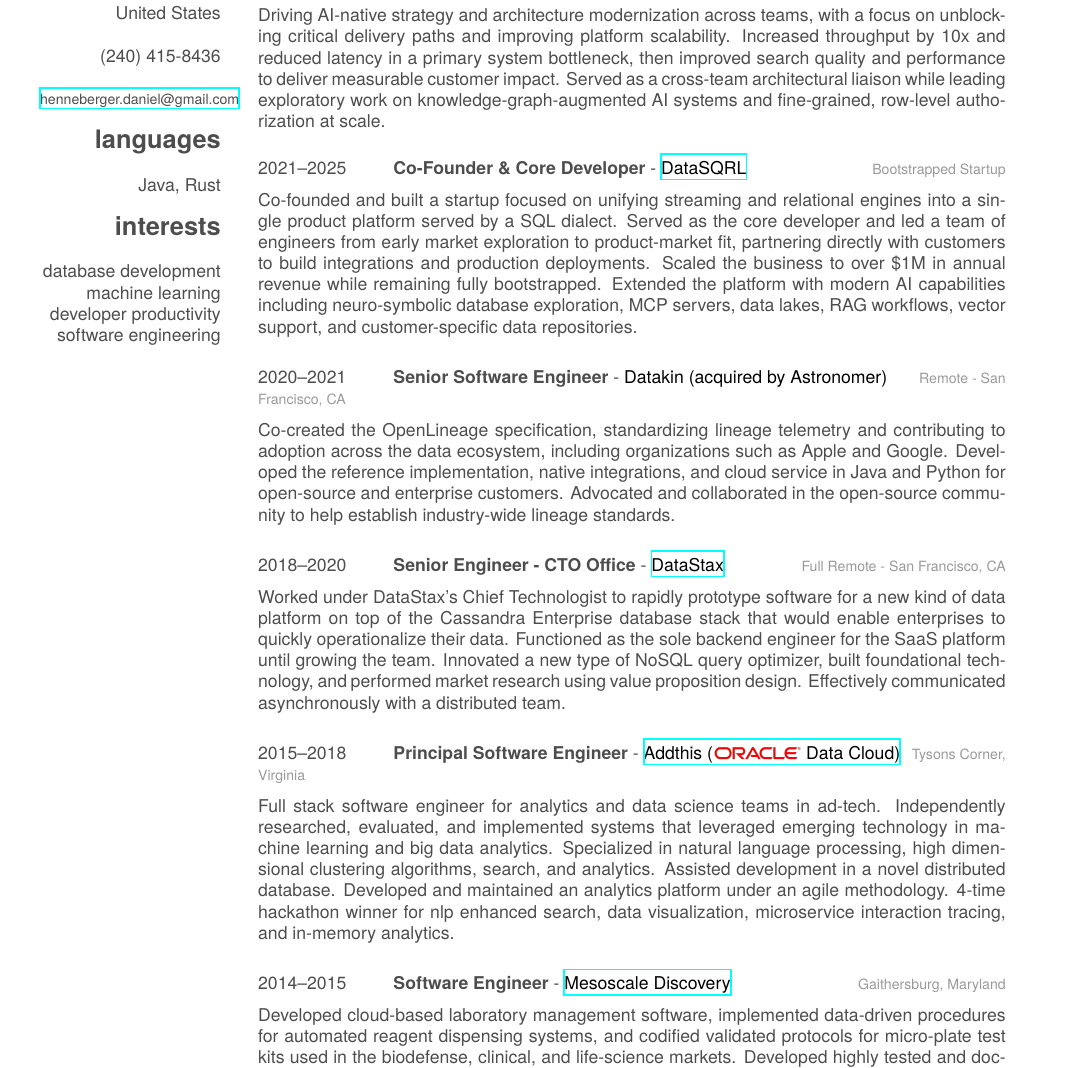
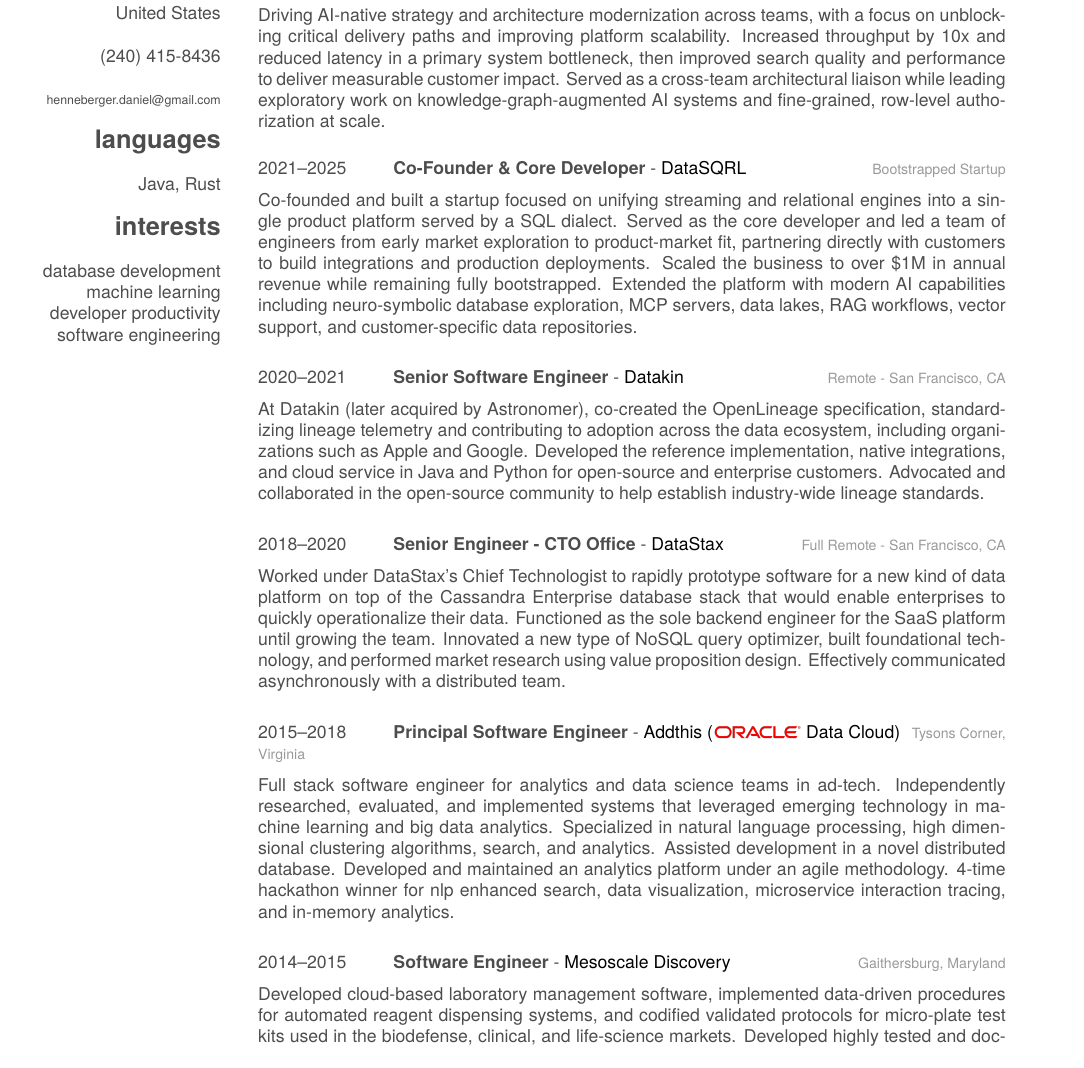
Before and after one commit to henneberger/cv, a LaTeX CV (cv.tex, which reads friggeri-cv.cls): part of page 1 of 2, cut so that both start at the same text. Compiled offline with XeLaTeX; a missing font is replaced by an installed copy or a similar font.

Commit message:
Polish CV formatting and link rendering

```diff
--- a/cv.tex
+++ b/cv.tex
@@ -31,7 +31,7 @@
 ~
 (240) 415-8436
 ~
-{\fontsize{8pt}{10pt}\selectfont\href{mailto:henneberger.daniel@gmail.com}{henneberger.daniel@gmail.com}}
+{\fontsize{7pt}{9pt}\selectfont\href{mailto:henneberger.daniel@gmail.com}{henneberger.daniel@gmail.com}}
 \section{languages}
 ~
 Java, Rust
@@ -67,11 +67,11 @@
 }
 \entry
 {2020--2021}
-{Datakin (acquired by Astronomer)}
+{\href{https://openlineage.io/}{Datakin}}
 {Remote - San Francisco, CA}
 {Senior Software Engineer}
 {
-	Co-created the OpenLineage specification, standardizing lineage telemetry and contributing to adoption across the data ecosystem, including organizations such as Apple and Google. Developed the reference implementation, native integrations, and cloud service in Java and Python for open-source and enterprise customers. Advocated and collaborated in the open-source community to help establish industry-wide lineage standards.
+	At Datakin (later acquired by Astronomer), co-created the OpenLineage specification, standardizing lineage telemetry and contributing to adoption across the data ecosystem, including organizations such as Apple and Google. Developed the reference implementation, native integrations, and cloud service in Java and Python for open-source and enterprise customers. Advocated and collaborated in the open-source community to help establish industry-wide lineage standards.
 }
 \entry
 {2018--2020}
--- a/friggeri-cv.cls
+++ b/friggeri-cv.cls
@@ -218,6 +218,7 @@
 
 \RequirePackage[left=5.1cm,top=2cm,right=1.5cm,bottom=0.5cm,nohead,nofoot]{geometry}% package sizes
 \RequirePackage{hyperref}
+\hypersetup{hidelinks}
 \hypersetup{
     colorlinks=false,
     linkcolor=red,
```
